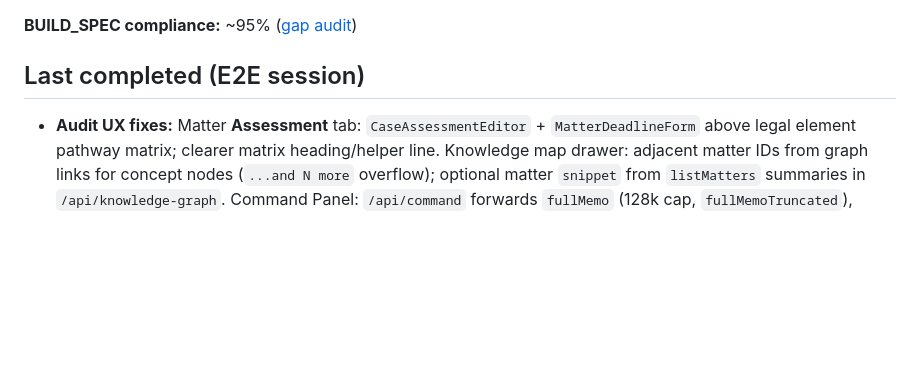
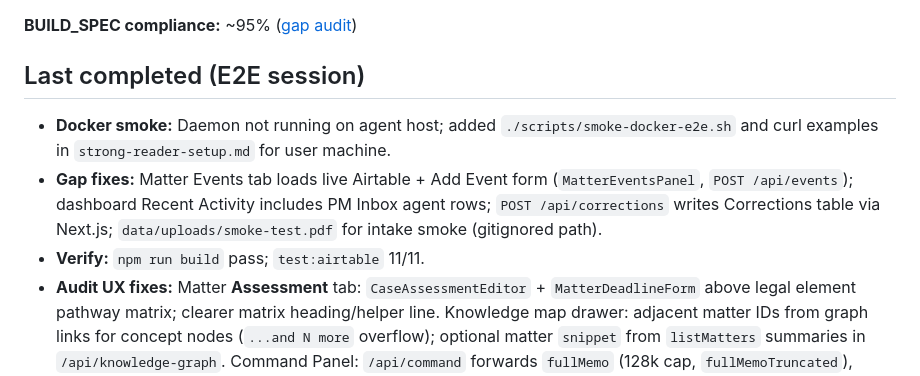
Before and after one commit to LDx-here/associateondemand, a Markdown page: CHECKPOINT.md, the part around the change. GitHub-like rendering; blank space fills up the shorter version.

Commit message:
docs(checkpoint): restore prior bullets under Last completed
Co-authored-by: Cursor <cursoragent@cursor.com>

```diff
--- a/CHECKPOINT.md
+++ b/CHECKPOINT.md
@@ -21,6 +21,9 @@
 
 ## Last completed (E2E session)
 
+- **Docker smoke:** Daemon not running on agent host; added `./scripts/smoke-docker-e2e.sh` and curl examples in `strong-reader-setup.md` for user machine.
+- **Gap fixes:** Matter Events tab loads live Airtable + Add Event form (`MatterEventsPanel`, `POST /api/events`); dashboard Recent Activity includes PM Inbox agent rows; `POST /api/corrections` writes Corrections table via Next.js; `data/uploads/smoke-test.pdf` for intake smoke (gitignored path).
+- **Verify:** `npm run build` pass; `test:airtable` 11/11.
 - **Audit UX fixes:** Matter **Assessment** tab: `CaseAssessmentEditor` + `MatterDeadlineForm` above legal element pathway matrix; clearer matrix heading/helper line. Knowledge map drawer: adjacent matter IDs from graph links for concept nodes (`...and N more` overflow); optional matter `snippet` from `listMatters` summaries in `/api/knowledge-graph`. Command Panel: `/api/command` forwards `fullMemo` (128k cap, `fullMemoTruncated`), `AgentResultPanel` summary + expandable full memo + clipboard copy only.
 
 ## Prior (overnight + continuation)
```
